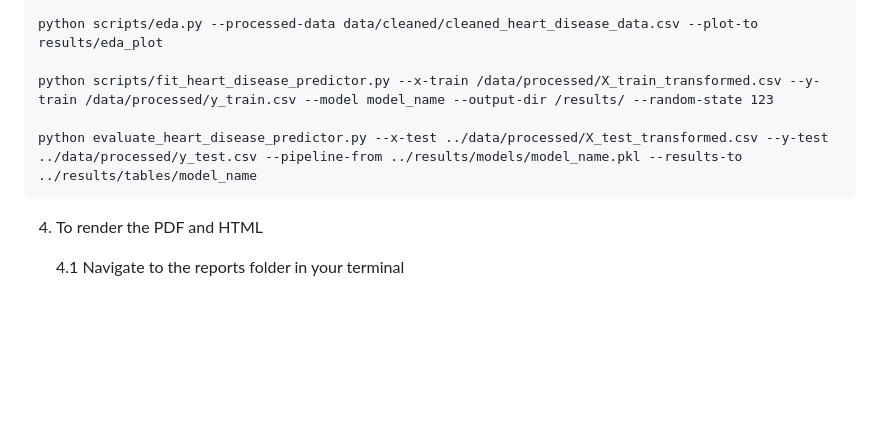
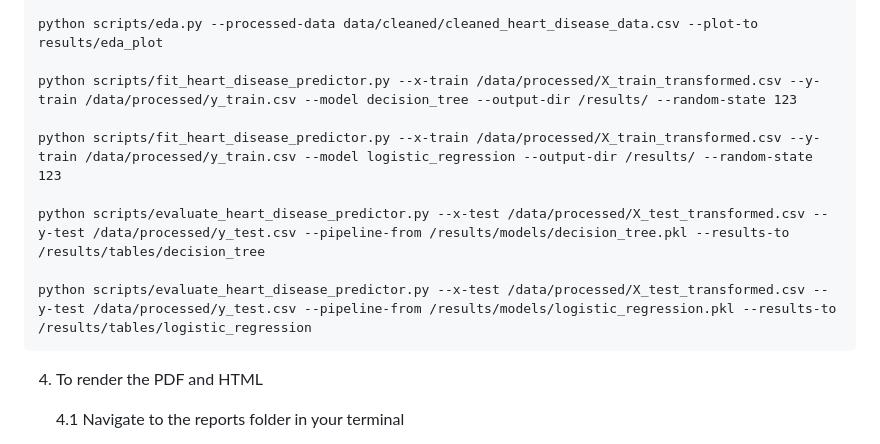
Before and after one commit to UBC-MDS/DSCI522-2425-25-heart_disease_predictor, a Markdown page: README.md, the part around the change. Drawn GitHub-style; blank space fills up the shorter version.

Commit message:
Update commands for fit and evaluate scripts - for both models

````diff
--- a/README.md
+++ b/README.md
@@ -46,9 +46,13 @@ python scripts/split_n_proprocess.py --raw-data data/processed/processed_heart_d
 
 python scripts/eda.py --processed-data data/cleaned/cleaned_heart_disease_data.csv --plot-to results/eda_plot
 
-python scripts/fit_heart_disease_predictor.py --x-train /data/processed/X_train_transformed.csv --y-train /data/processed/y_train.csv --model model_name --output-dir /results/ --random-state 123
+python scripts/fit_heart_disease_predictor.py --x-train /data/processed/X_train_transformed.csv --y-train /data/processed/y_train.csv --model decision_tree --output-dir /results/ --random-state 123
 
-python evaluate_heart_disease_predictor.py --x-test ../data/processed/X_test_transformed.csv --y-test ../data/processed/y_test.csv --pipeline-from ../results/models/model_name.pkl --results-to ../results/tables/model_name
+python scripts/fit_heart_disease_predictor.py --x-train /data/processed/X_train_transformed.csv --y-train /data/processed/y_train.csv --model logistic_regression --output-dir /results/ --random-state 123
+
+python scripts/evaluate_heart_disease_predictor.py --x-test /data/processed/X_test_transformed.csv --y-test /data/processed/y_test.csv --pipeline-from /results/models/decision_tree.pkl --results-to /results/tables/decision_tree
+
+python scripts/evaluate_heart_disease_predictor.py --x-test /data/processed/X_test_transformed.csv --y-test /data/processed/y_test.csv --pipeline-from /results/models/logistic_regression.pkl --results-to /results/tables/logistic_regression
 ```
 
 4. To render the PDF and HTML
````
